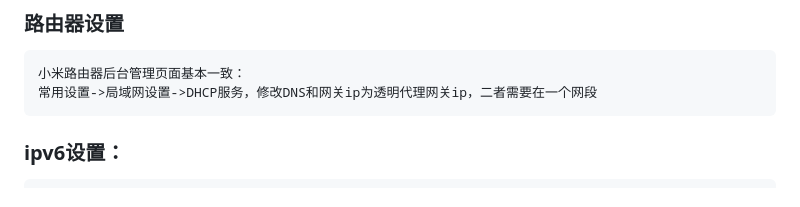
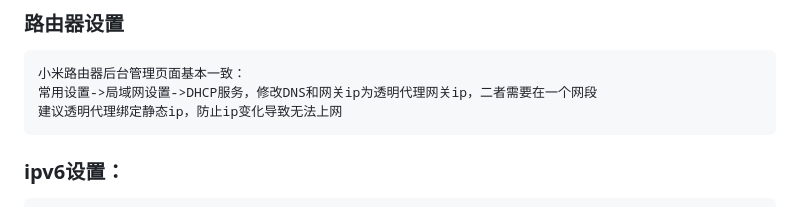
Before and after one commit to svengong/transproxy, a Markdown page: README.md, the part around the change. Rendered like a GitHub page.

```diff
--- a/README.md
+++ b/README.md
@@ -71,6 +71,7 @@
 
     小米路由器后台管理页面基本一致：
     常用设置->局域网设置->DHCP服务，修改DNS和网关ip为透明代理网关ip，二者需要在一个网段
+    建议透明代理绑定静态ip，防止ip变化导致无法上网
 
 ### ipv6设置：
 
```
